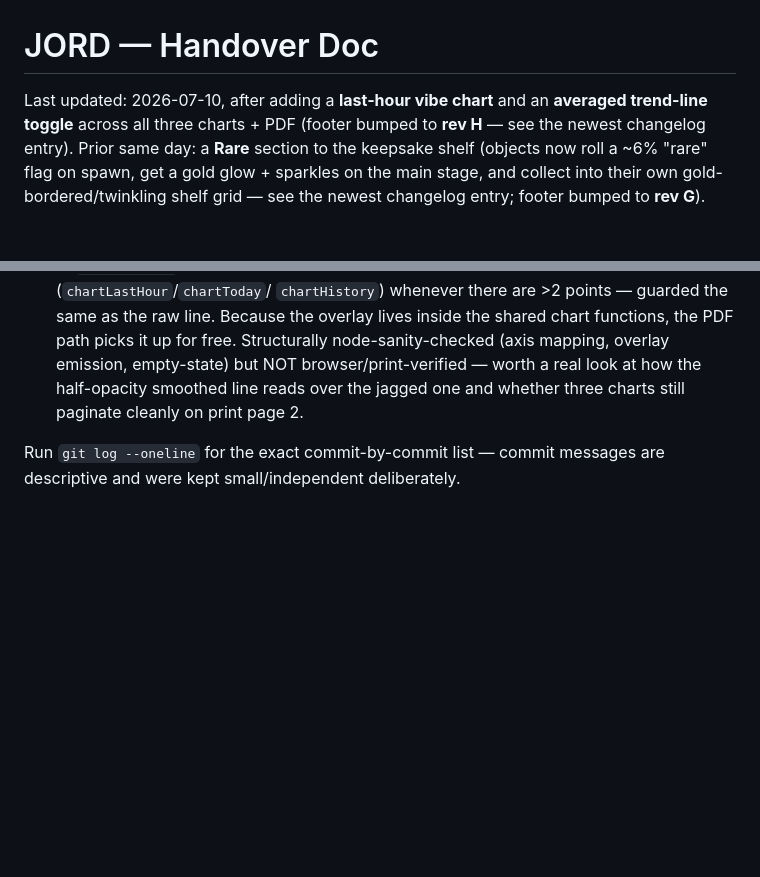
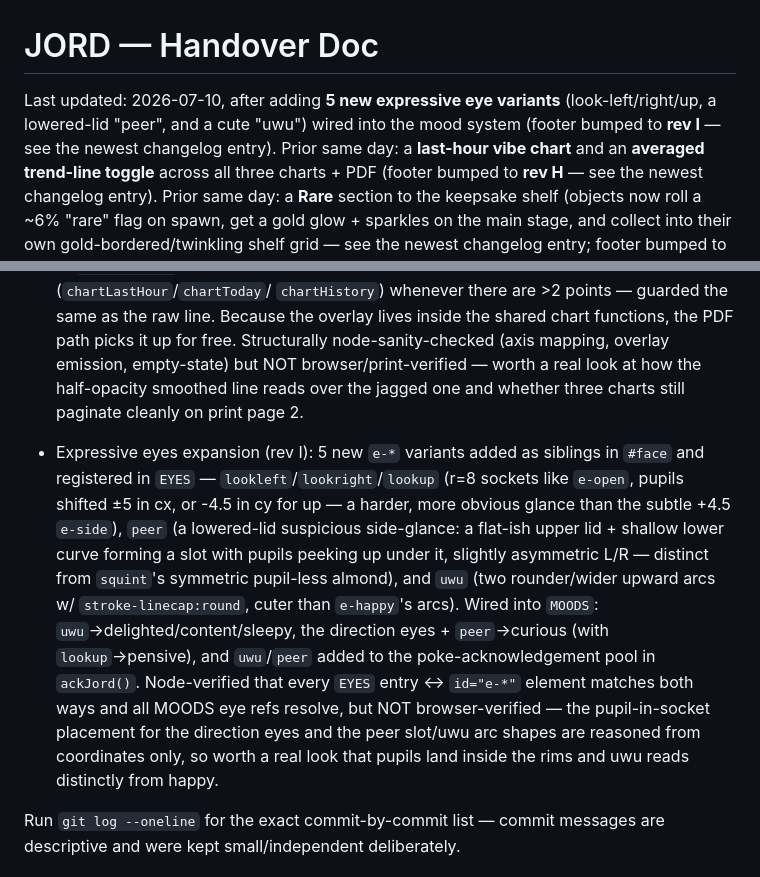
Before and after one commit to technicallytechnicaldesign/JORD, a Markdown page: HANDOVER.md, 2 parts joined by grey strips. GitHub-like rendering; blank space fills up the shorter version.

Commit message:
Update HANDOVER for expressive eyes expansion (rev I)
Co-Authored-By: Claude Sonnet 5 <noreply@anthropic.com>
Claude-Session: https://claude.ai/code/session_01AKDCCtoLrYLgZYJ2B6JoiC

```diff
--- a/HANDOVER.md
+++ b/HANDOVER.md
@@ -1,6 +1,9 @@
 # JORD — Handover Doc
 
-Last updated: 2026-07-10, after adding a **last-hour vibe chart** and an
+Last updated: 2026-07-10, after adding **5 new expressive eye variants**
+(look-left/right/up, a lowered-lid "peer", and a cute "uwu") wired into the
+mood system (footer bumped to **rev I** — see the newest changelog entry).
+Prior same day: a **last-hour vibe chart** and an
 **averaged trend-line toggle** across all three charts + PDF (footer bumped to
 **rev H** — see the newest changelog entry). Prior same day: a **Rare** section to the keepsake shelf
 (objects now roll a ~6% "rare" flag on spawn, get a gold glow + sparkles on the
@@ -337,6 +340,23 @@ Latest rounds (same day, later):
   look at how the half-opacity smoothed line reads over the jagged one and
   whether three charts still paginate cleanly on print page 2.
 
+- Expressive eyes expansion (rev I): 5 new `e-*` variants added as siblings in
+  `#face` and registered in `EYES` — `lookleft`/`lookright`/`lookup` (r=8
+  sockets like `e-open`, pupils shifted ±5 in cx, or -4.5 in cy for up — a
+  harder, more obvious glance than the subtle +4.5 `e-side`), `peer` (a
+  lowered-lid suspicious side-glance: a flat-ish upper lid + shallow lower
+  curve forming a slot with pupils peeking up under it, slightly asymmetric
+  L/R — distinct from `squint`'s symmetric pupil-less almond), and `uwu` (two
+  rounder/wider upward arcs w/ `stroke-linecap:round`, cuter than `e-happy`'s
+  arcs). Wired into `MOODS`: `uwu`→delighted/content/sleepy, the direction
+  eyes + `peer`→curious (with `lookup`→pensive), and `uwu`/`peer` added to the
+  poke-acknowledgement pool in `ackJord()`. Node-verified that every `EYES`
+  entry ↔ `id="e-*"` element matches both ways and all MOODS eye refs resolve,
+  but NOT browser-verified — the pupil-in-socket placement for the direction
+  eyes and the peer slot/uwu arc shapes are reasoned from coordinates only, so
+  worth a real look that pupils land inside the rims and uwu reads distinctly
+  from happy.
+
 Run `git log --oneline` for the exact commit-by-commit list — commit messages
 are descriptive and were kept small/independent deliberately.
 
```
